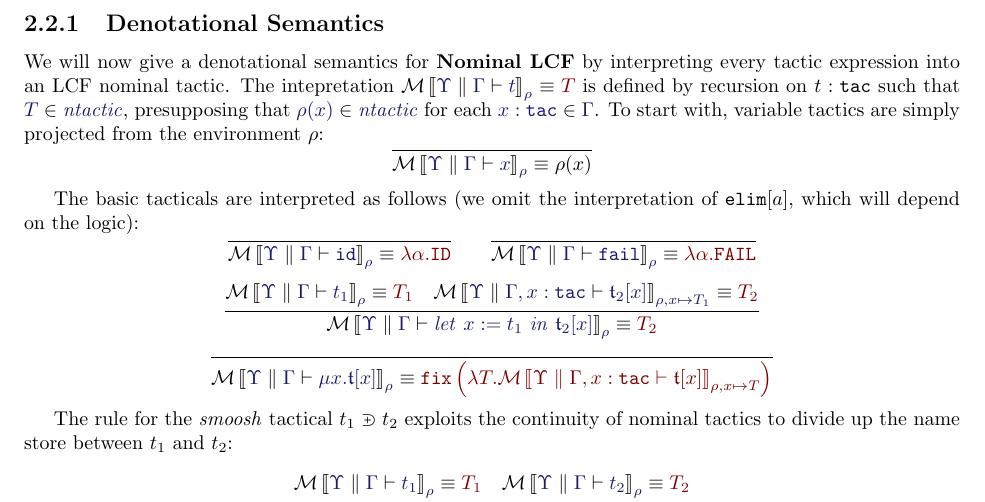
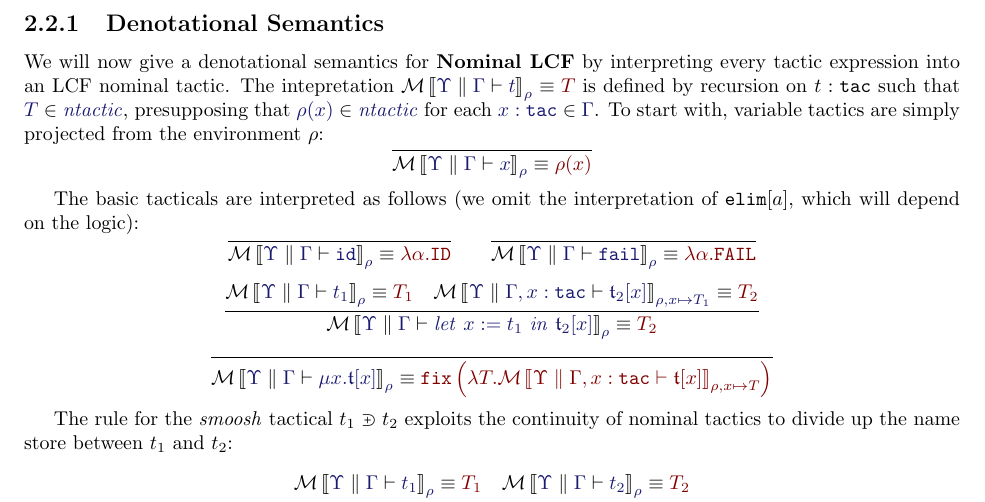
Before and after one commit to RedPRL/sml-redprl, a LaTeX thesis (doc/definition.tex, which reads doc/chapters/tactics.tex): part of page 8 of 9, cut so that both start at the same text. The pictures show the PDF file doc/definition.pdf that the author committed with the source.

Commit message:
[Definition] fix some formatting

```diff
--- a/doc/chapters/tactics.tex
+++ b/doc/chapters/tactics.tex
@@ -329,7 +329,7 @@ $\Member{x:\SortTac}{\Gamma}$.  To start with, variable tactics are simply
 projected from the environment $\rho$:
 \[
   \infer{
-    \LCFElab{\Upsilon}{\Gamma}{x}{\SortTac}{\rho}{}{\rho(x)}
+    \LCFElab{\Upsilon}{\Gamma}{x}{\SortTac}{\rho}{\rho(x)}
   }{
   }
 \]
```
Also changed, not shown: doc/definition.pdf.
